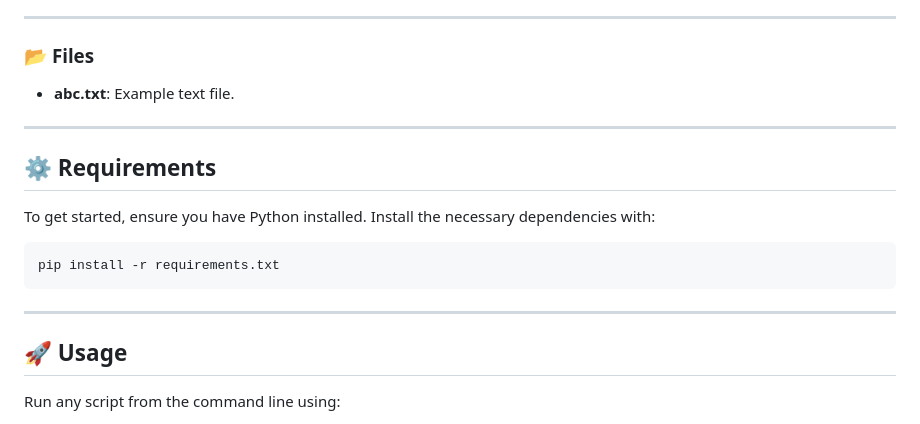
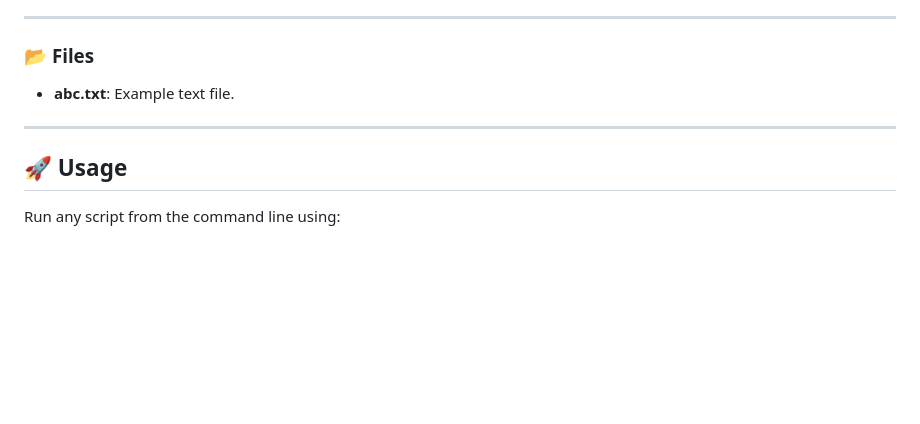
Before and after one commit to rayenamer/PythonAutomation, a Markdown page: README.md, the part around the change. Drawn GitHub-style; blank space fills up the shorter version.

````diff
--- a/README.md
+++ b/README.md
@@ -152,14 +152,6 @@ Welcome to the **Python Automation Toolkit** repository! This collection of Pyth
 
 ---
 
-## ⚙️ **Requirements**
-To get started, ensure you have Python installed. Install the necessary dependencies with:
-```bash
-pip install -r requirements.txt
-```
-
----
-
 ## 🚀 **Usage**
 Run any script from the command line using:
 ```bash
````
